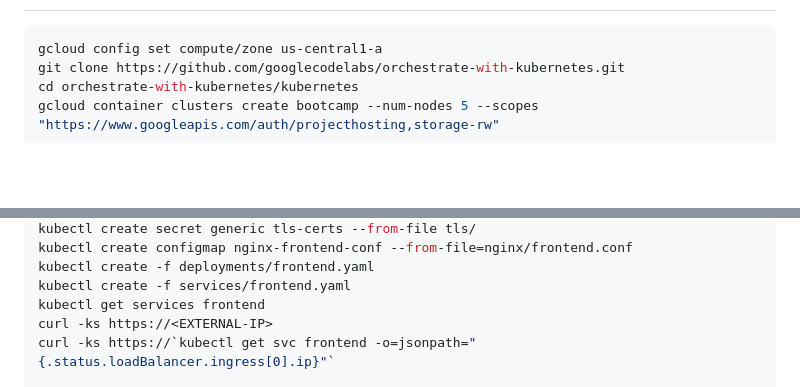
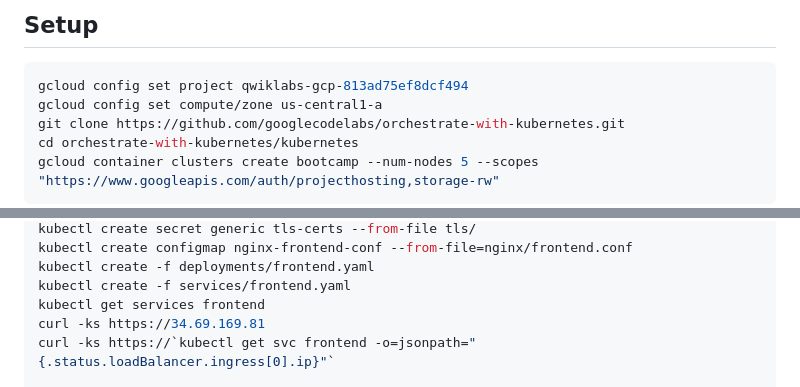
Before and after one commit to nabinno/dojo, a Markdown page: qwiklabs/managing_deployments_using_kubernetes_engine.md, 2 parts joined by grey strips. GitHub-like rendering; blank space fills up the shorter version.

Commit message:
Complete Qwiklabs - Managing Deployments Using Kubernetes Engine.

````diff
--- a/qwiklabs/managing_deployments_using_kubernetes_engine.md
+++ b/qwiklabs/managing_deployments_using_kubernetes_engine.md
@@ -23,4 +84,6 @@ url: https://www.qwiklabs.com/focuses/639
+## Setup
 ```sh
+gcloud config set project qwiklabs-gcp-813ad75ef8dcf494
 gcloud config set compute/zone us-central1-a
 git clone https://github.com/googlecodelabs/orchestrate-with-kubernetes.git
 cd orchestrate-with-kubernetes/kubernetes
@@ -49,7 +112,7 @@ kubectl create configmap nginx-frontend-conf --from-file=nginx/frontend.conf
 kubectl create -f deployments/frontend.yaml
 kubectl create -f services/frontend.yaml
 kubectl get services frontend
-curl -ks https://<EXTERNAL-IP>
+curl -ks https://34.69.169.81
 curl -ks https://`kubectl get svc frontend -o=jsonpath="{.status.loadBalancer.ingress[0].ip}"`
 
 kubectl explain deployment.spec.replicas
````
Also changed, not shown: other parts of qwiklabs/managing_deployments_using_kubernetes_engine.md (+68 -7 lines), qwiklabs/managing_deployments_using_kubernetes_engine.png (added).
